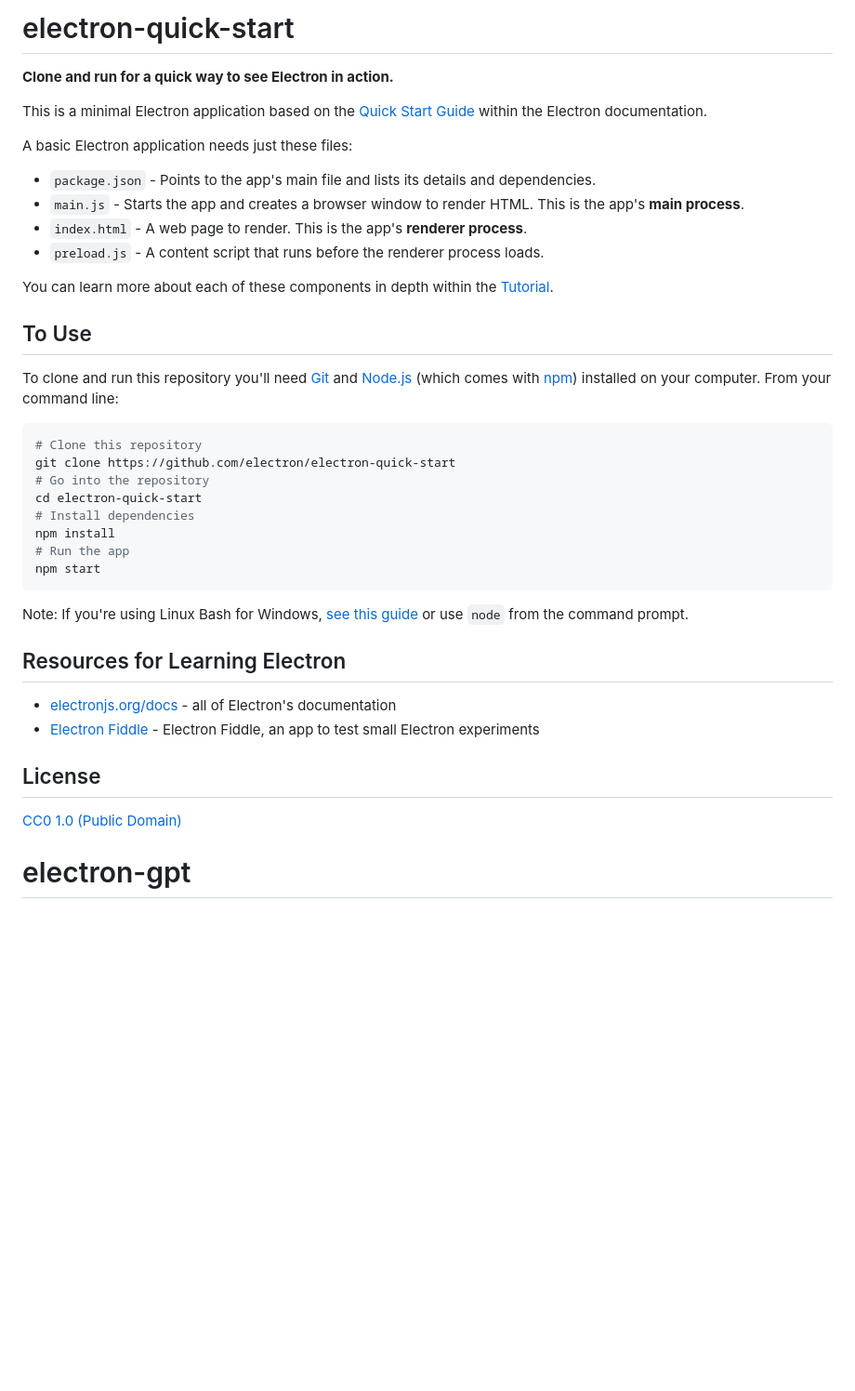
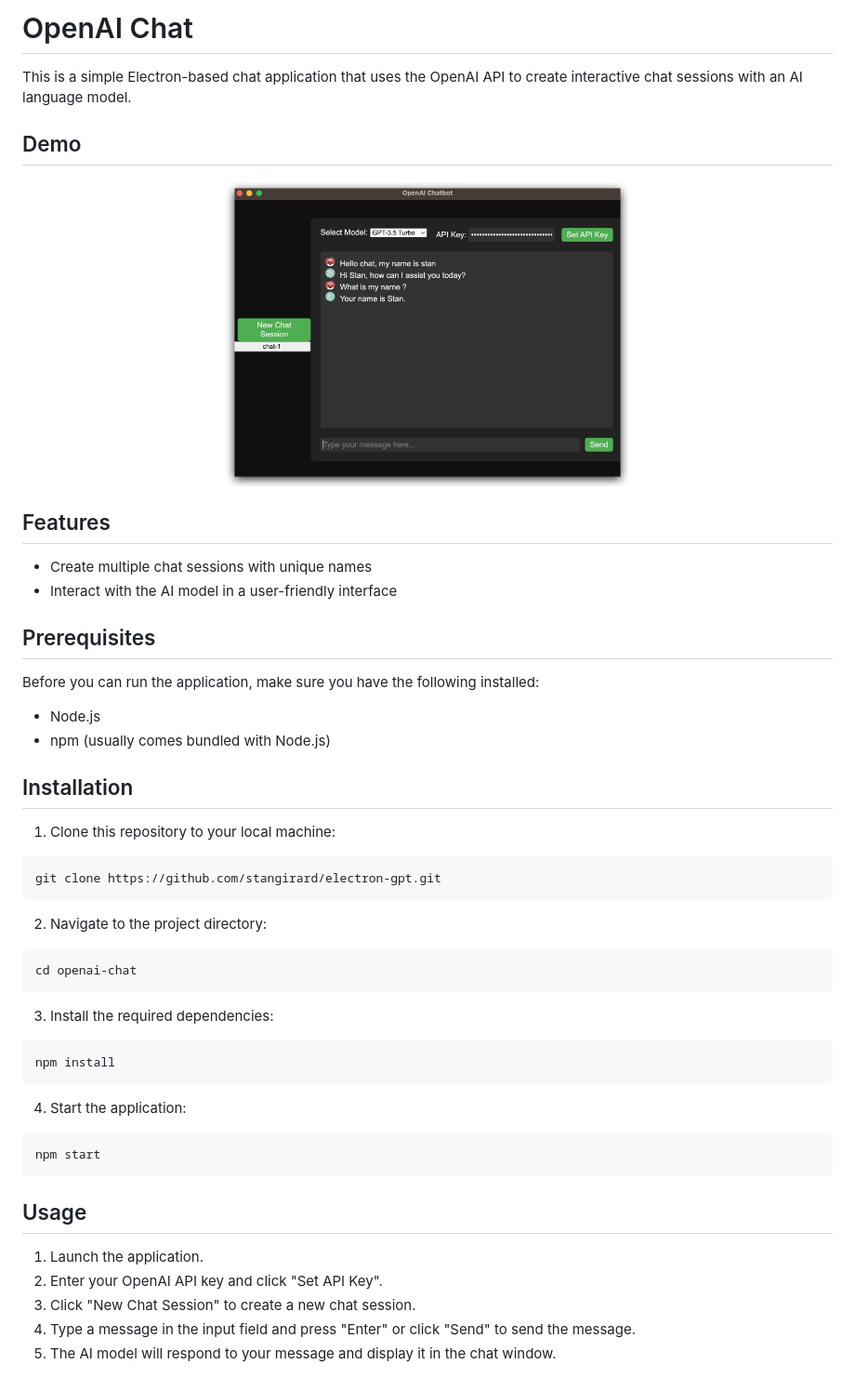
Before and after one commit to StanGirard/ChatGPT-Desktop, a Markdown page: README.md, the part around the change. Shown: that part at 93% size. Drawn GitHub-style; pictures changed too: screenshot.png (added); blank space fills up the shorter version.

````diff
--- a/README.md
+++ b/README.md
@@ -1,41 +1,44 @@
-# electron-quick-start
+# OpenAI Chat
 
-**Clone and run for a quick way to see Electron in action.**
+This is a simple Electron-based chat application that uses the OpenAI API to create interactive chat sessions with an AI language model.
 
-This is a minimal Electron application based on the [Quick Start Guide](https://electronjs.org/docs/latest/tutorial/quick-start) within the Electron documentation.
+## Demo
 
-A basic Electron application needs just these files:
+<p align="center">
+<img src="screenshot.png" alt="demo" width="50%">
+<p align="center">
 
-- `package.json` - Points to the app's main file and lists its details and dependencies.
-- `main.js` - Starts the app and creates a browser window to render HTML. This is the app's **main process**.
-- `index.html` - A web page to render. This is the app's **renderer process**.
-- `preload.js` - A content script that runs before the renderer process loads.
+## Features
+- Create multiple chat sessions with unique names
+- Interact with the AI model in a user-friendly interface
 
-You can learn more about each of these components in depth within the [Tutorial](https://electronjs.org/docs/latest/tutorial/tutorial-prerequisites).
+## Prerequisites
+Before you can run the application, make sure you have the following installed:
+- Node.js
+- npm (usually comes bundled with Node.js)
 
-## To Use
-
-To clone and run this repository you'll need [Git](https://git-scm.com) and [Node.js](https://nodejs.org/en/download/) (which comes with [npm](http://npmjs.com)) installed on your computer. From your command line:
-
+## Installation
+1. Clone this repository to your local machine:
 ```bash
-# Clone this repository
-git clone https://github.com/electron/electron-quick-start
-# Go into the repository
-cd electron-quick-start
-# Install dependencies
+git clone https://github.com/stangirard/electron-gpt.git
+```
+2. Navigate to the project directory:
+```bash
+cd openai-chat
+```
+3. Install the required dependencies:
+```bash
 npm install
-# Run the app
+```
+4. Start the application:
+```bash
 npm start
 ```
 
-Note: If you're using Linux Bash for Windows, [see this guide](https://www.howtogeek.com/261575/how-to-run-graphical-linux-desktop-applications-from-windows-10s-bash-shell/) or use `node` from the command prompt.
 
-## Resources for Learning Electron
-
-- [electronjs.org/docs](https://electronjs.org/docs) - all of Electron's documentation
-- [Electron Fiddle](https://electronjs.org/fiddle) - Electron Fiddle, an app to test small Electron experiments
-
-## License
-
-[CC0 1.0 (Public Domain)](LICENSE.md)
-# electron-gpt
+## Usage
+1. Launch the application.
+2. Enter your OpenAI API key and click "Set API Key".
+3. Click "New Chat Session" to create a new chat session.
+4. Type a message in the input field and press "Enter" or click "Send" to send the message.
+5. The AI model will respond to your message and display it in the chat window.
````
Also changed, not shown: assistant.png (added), user.png (added), 9 other files.
